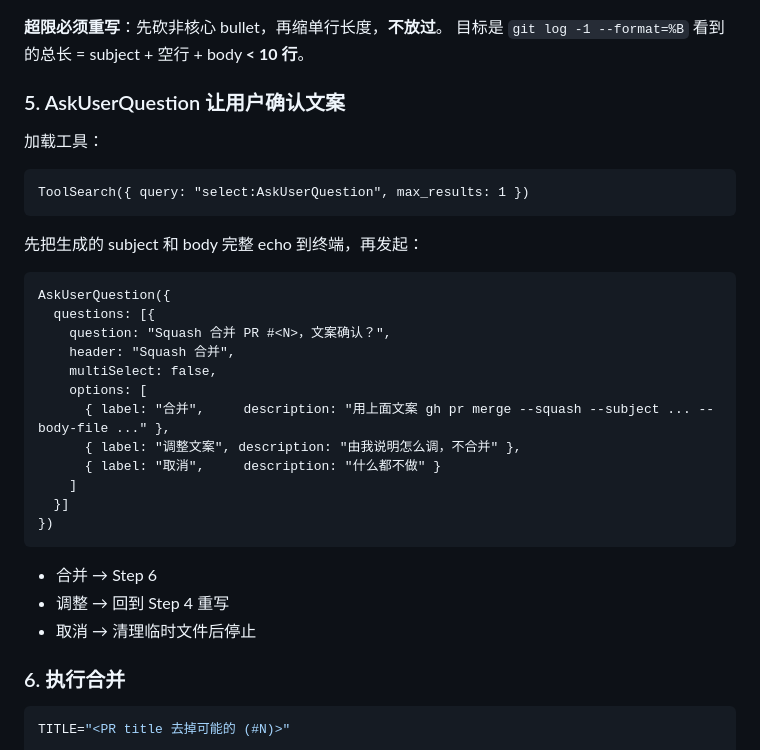
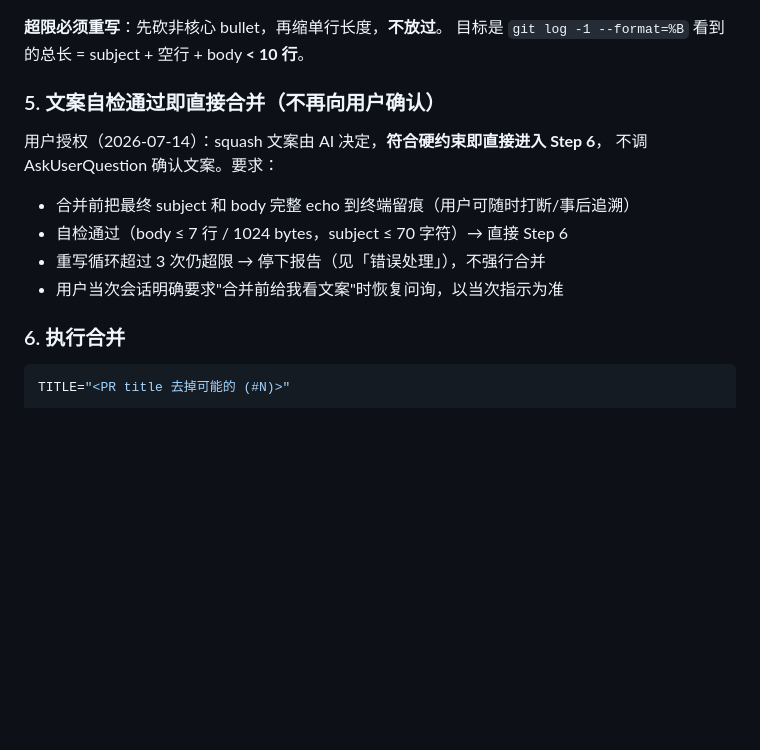
Before and after one commit to LucaHhx/hz-agents, a Markdown page: commands/gh-pass.md, the part around the change. Drawn GitHub-style; blank space fills up the shorter version.

Commit message:
feat(gh-pass): 合规文案自检后直接合并
- 移除默认的 squash 文案确认问询
- 保留终端留痕、超限重写和显式问询例外

````diff
--- a/commands/gh-pass.md
+++ b/commands/gh-pass.md
@@ -201,34 +201,15 @@ fi
 **超限必须重写**：先砍非核心 bullet，再缩单行长度，**不放过**。
 目标是 `git log -1 --format=%B` 看到的总长 = subject + 空行 + body **< 10 行**。
 
-### 5. AskUserQuestion 让用户确认文案
+### 5. 文案自检通过即直接合并（不再向用户确认）
 
-加载工具：
+用户授权（2026-07-14）：squash 文案由 AI 决定，**符合硬约束即直接进入 Step 6**，
+不调 AskUserQuestion 确认文案。要求：
 
-```
-ToolSearch({ query: "select:AskUserQuestion", max_results: 1 })
-```
-
-先把生成的 subject 和 body 完整 echo 到终端，再发起：
-
-```
-AskUserQuestion({
-  questions: [{
-    question: "Squash 合并 PR #<N>，文案确认？",
-    header: "Squash 合并",
-    multiSelect: false,
-    options: [
-      { label: "合并",     description: "用上面文案 gh pr merge --squash --subject ... --body-file ..." },
-      { label: "调整文案", description: "由我说明怎么调，不合并" },
-      { label: "取消",     description: "什么都不做" }
-    ]
-  }]
-})
-```
-
-- 合并 → Step 6
-- 调整 → 回到 Step 4 重写
-- 取消 → 清理临时文件后停止
+- 合并前把最终 subject 和 body 完整 echo 到终端留痕（用户可随时打断/事后追溯）
+- 自检通过（body ≤ 7 行 / 1024 bytes，subject ≤ 70 字符）→ 直接 Step 6
+- 重写循环超过 3 次仍超限 → 停下报告（见「错误处理」），不强行合并
+- 用户当次会话明确要求"合并前给我看文案"时恢复问询，以当次指示为准
 
 ### 6. 执行合并
 
````
Also changed, not shown: 1 other file.
